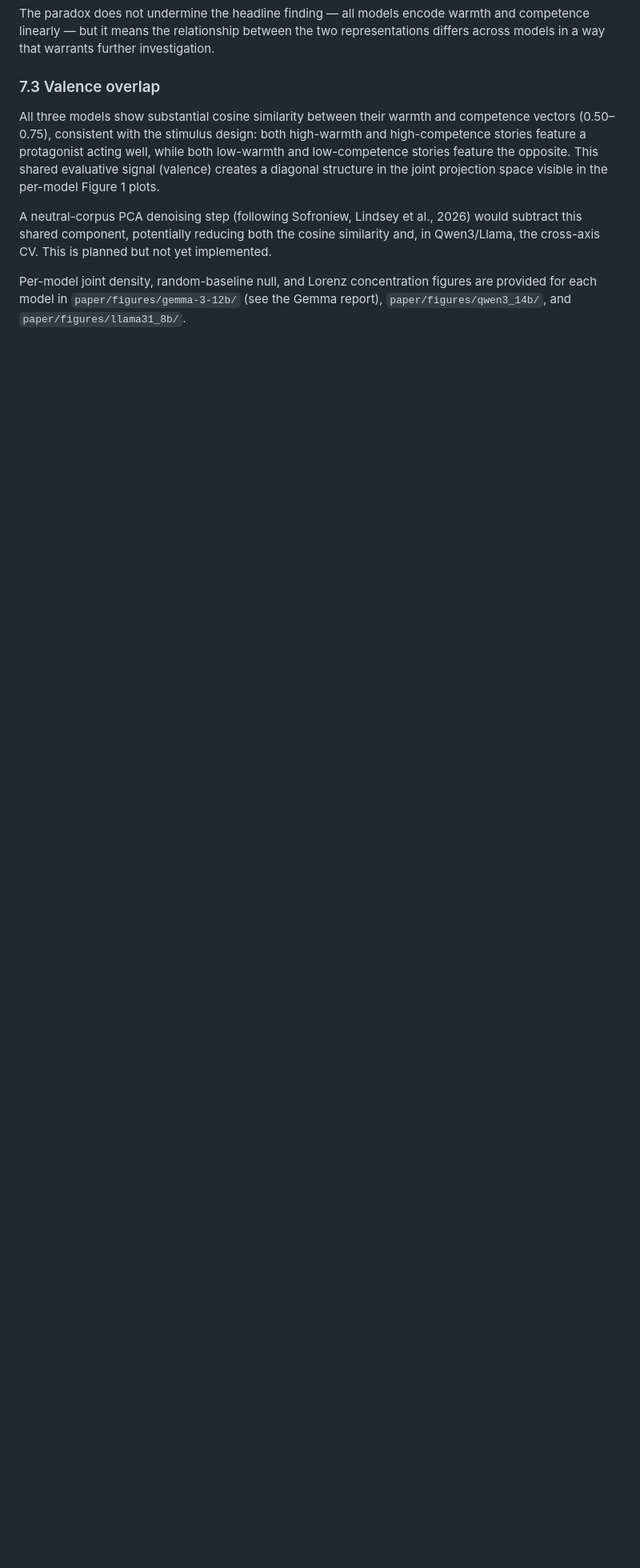
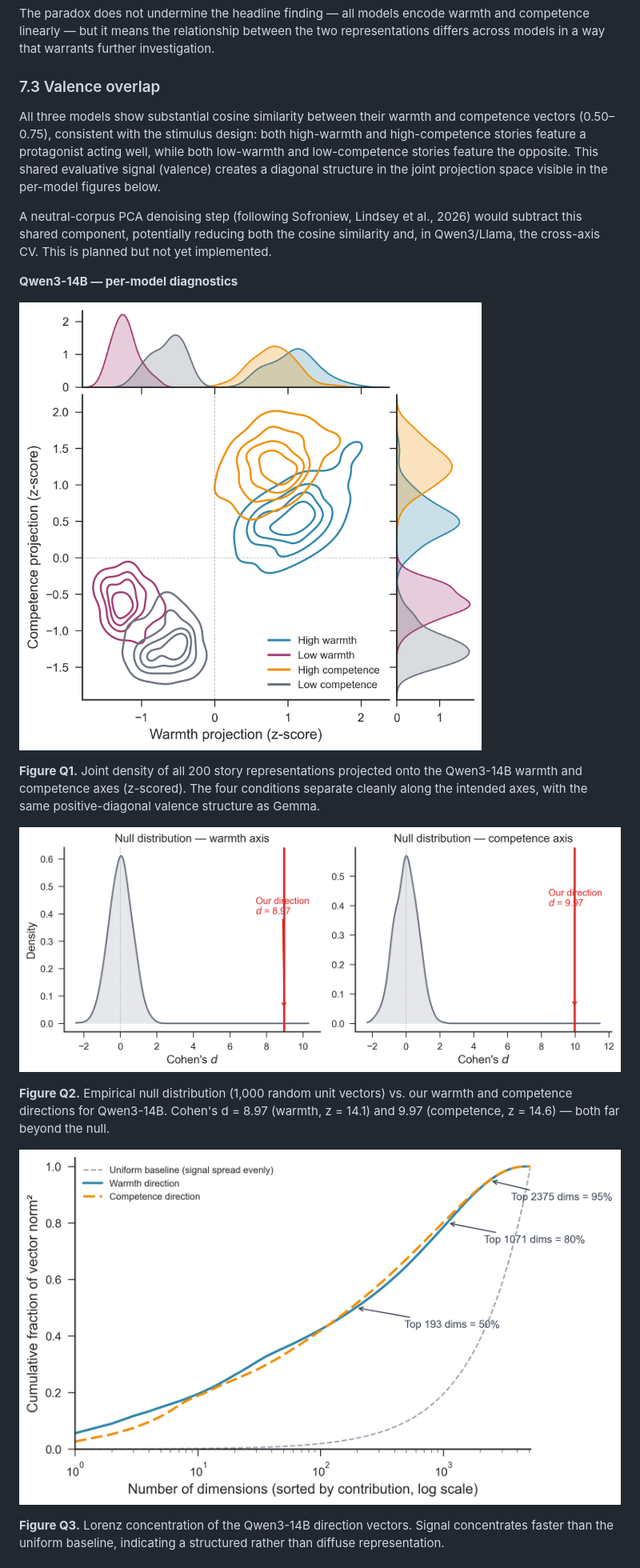
Before and after one commit to JorgeLastraCerda/social-intuition-vectors, a Markdown page: paper/2026-06-19_cross_model_concept_findings.md, the part around one of its changes. Shown at 80% size. Rendered like a GitHub page; blank space fills up the shorter version.

```diff
--- a/paper/2026-06-19_cross_model_concept_findings.md
+++ b/paper/2026-06-19_cross_model_concept_findings.md
@@ -183,8 +183,21 @@ The paradox does not undermine the headline finding — all models encode warmth
 
 ### 7.3 Valence overlap
 
-All three models show substantial cosine similarity between their warmth and competence vectors (0.50–0.75), consistent with the stimulus design: both high-warmth and high-competence stories feature a protagonist acting well, while both low-warmth and low-competence stories feature the opposite. This shared evaluative signal (valence) creates a diagonal structure in the joint projection space visible in the per-model Figure 1 plots.
+All three models show substantial cosine similarity between their warmth and competence vectors (0.50–0.75), consistent with the stimulus design: both high-warmth and high-competence stories feature a protagonist acting well, while both low-warmth and low-competence stories feature the opposite. This shared evaluative signal (valence) creates a diagonal structure in the joint projection space visible in the per-model figures below.
 
 A neutral-corpus PCA denoising step (following Sofroniew, Lindsey et al., 2026) would subtract this shared component, potentially reducing both the cosine similarity and, in Qwen3/Llama, the cross-axis CV. This is planned but not yet implemented.
 
-Per-model joint density, random-baseline null, and Lorenz concentration figures are provided for each model in `paper/figures/gemma-3-12b/` (see the Gemma report), `paper/figures/qwen3_14b/`, and `paper/figures/llama31_8b/`.
+**Qwen3-14B — per-model diagnostics**
+
+![Joint density of story representations — Qwen3-14B](figures/qwen3_14b/fig1_joint_density.png)
+
+**Figure Q1.** Joint density of all 200 story representations projected onto the Qwen3-14B warmth and competence axes (z-scored). The four conditions separate cleanly along the intended axes, with the same positive-diagonal valence structure as Gemma.
+
+![Null distribution of Cohen's d — Qwen3-14B](figures/qwen3_14b/fig2_random_baseline.png)
+
+**Figure Q2.** Empirical null distribution (1,000 random unit vectors) vs. our warmth and competence directions for Qwen3-14B. Cohen's d = 8.97 (warmth, z = 14.1) and 9.97 (competence, z = 14.6) — both far beyond the null.
+
+![Lorenz concentration curve — Qwen3-14B](figures/qwen3_14b/fig3_lorenz_concentration.png)
+
+**Figure Q3.** Lorenz concentration of the Qwen3-14B direction vectors. Signal concentrates faster than the uniform baseline, indicating a structured rather than diffuse representation.
+
```
Also changed, not shown: other parts of paper/2026-06-19_cross_model_concept_findings.md (+17 -0 lines), paper/2026-06-16_concept_stories_probe_findings.md (+4 -0 lines), paper/2026-06-20_layer_sweep_topic_holdout.md (+5 -1 lines).
